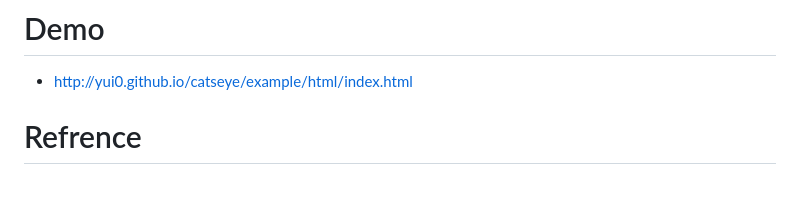
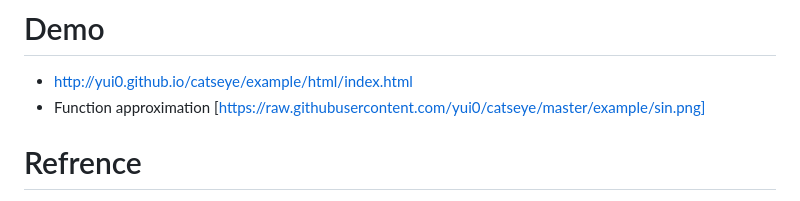
Before and after one commit to yui0/catseye, a Markdown page: README.md, the part around the change. GitHub-like rendering.

Commit message:
added function approximation sample

```diff
--- a/README.md
+++ b/README.md
@@ -8,6 +8,7 @@ for more information, see example/
 
 # Demo
 - http://yui0.github.io/catseye/example/html/index.html
+- Function approximation [https://raw.githubusercontent.com/yui0/catseye/master/example/sin.png]
 
 # Refrence
 - Multilayer perceptron [http://kivantium.hateblo.jp/entry/2014/12/22/004640]
```
Also changed, not shown: example/README.md (+2 -0 lines), example/sin.png (added), 4 other files.
